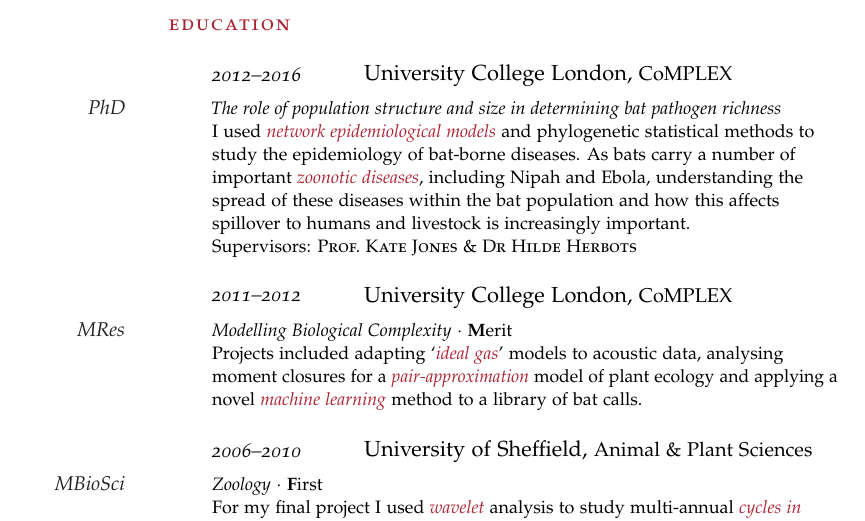
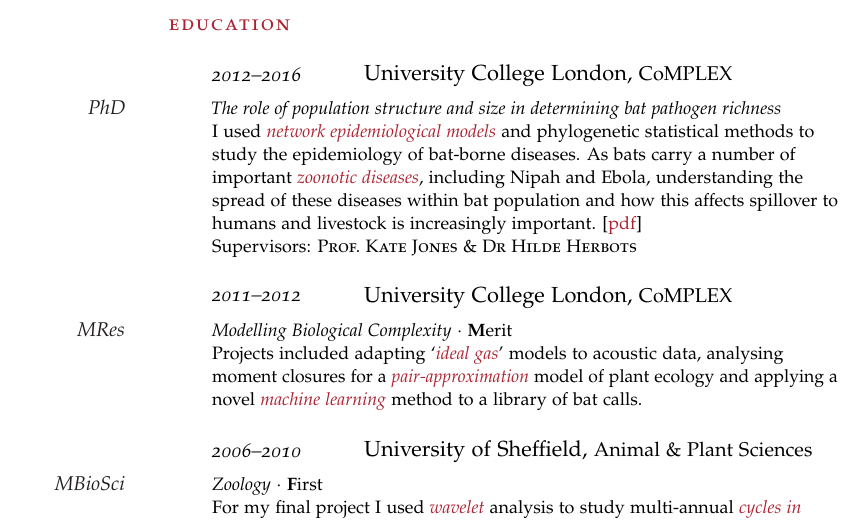
Before and after one commit to timcdlucas/CV, a LaTeX CV (tim-lucas-cv.tex): part of page 1 of 4, cut so that both start at the same text. Compiled offline with pdfLaTeX.

Commit message:
Add link to thesis.

```diff
--- a/tim-lucas-cv.tex
+++ b/tim-lucas-cv.tex
@@ -106,7 +106,7 @@
 \NewEntry{2012--2016}{University College London, {\small CoMPLEX}}
 
 \Description{\MarginText{PhD}\textit{The role of population structure and size in determining bat pathogen richness}\newline
-I used {\cemph network epidemiological models} and phylogenetic statistical methods to study the epidemiology of bat-borne diseases. As bats carry a number of important {\cemph zoonotic diseases}, including Nipah and Ebola, understanding the spread of these diseases within the bat population and how this affects spillover to humans and livestock is increasingly important.\newline
+I used {\cemph network epidemiological models} and phylogenetic statistical methods to study the epidemiology of bat-borne diseases. As bats carry a number of important {\cemph zoonotic diseases}, including Nipah and Ebola, understanding the spread of these diseases within bat population and how this affects spillover to humans and livestock is increasingly important. [\href{http://discovery.ucl.ac.uk/1531925/}{pdf}] \newline
 Supervisors: \textsc{Prof.~Kate Jones} \& \textsc{Dr~Hilde Herbots}}
 
 
```
Also changed, not shown: tim-lucas-cv.pdf.
